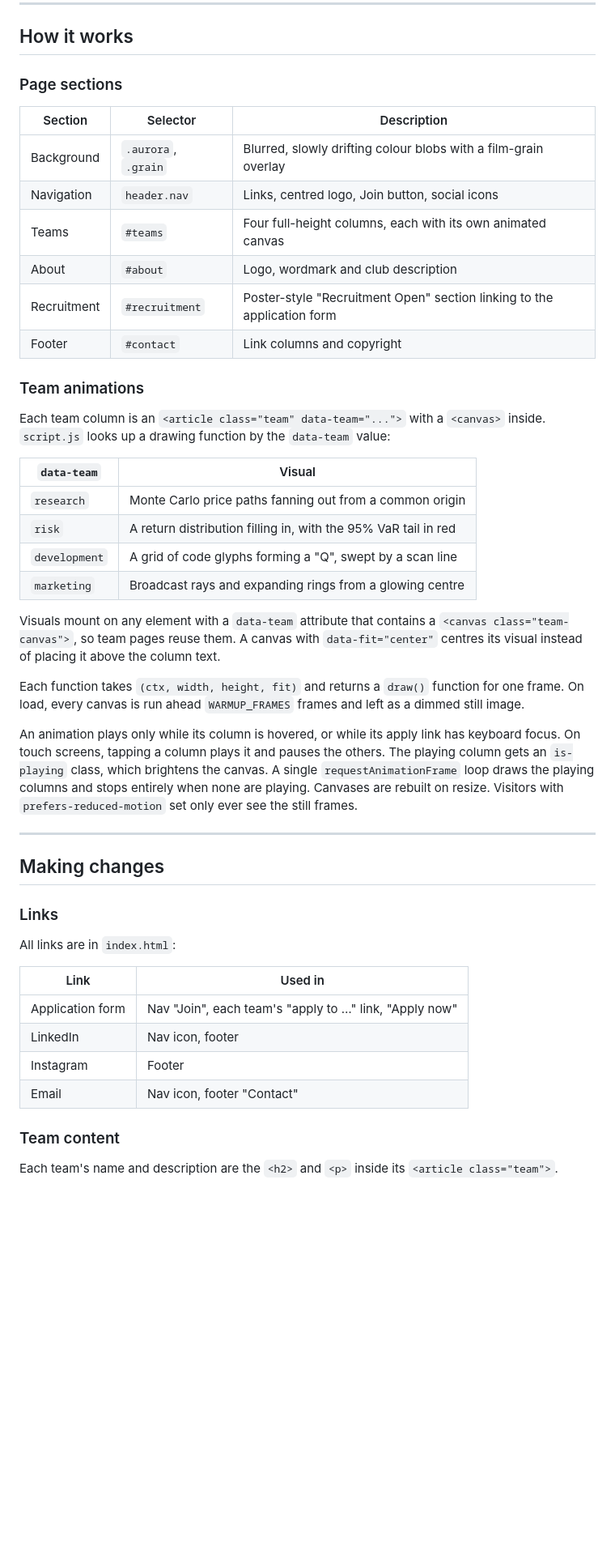
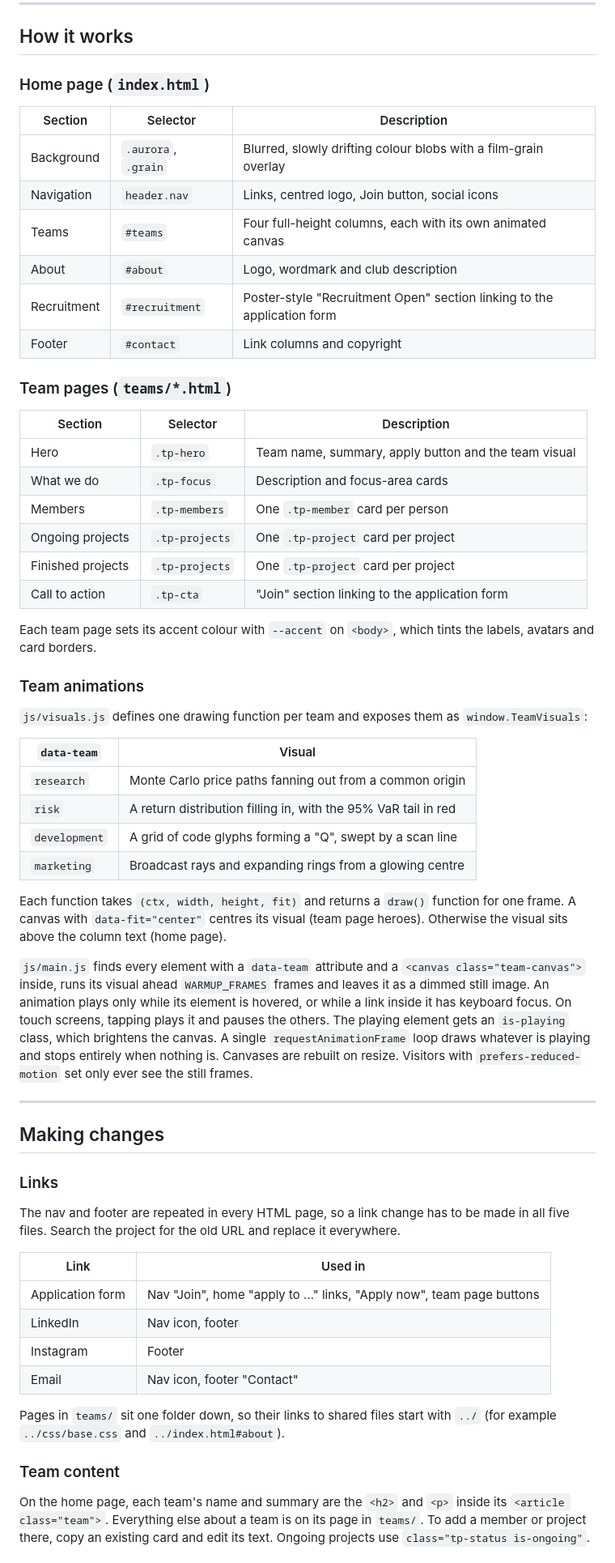
Before and after one commit to tanwarsomya/QuantClubWebsite, a Markdown page: README.md, the part around one of its changes. Shown at 81% size. GitHub-like rendering; blank space fills up the shorter version.

```diff
--- a/README.md
+++ b/README.md
@@ -48,7 +74,7 @@ Then visit http://localhost:5173.
 
 ## How it works
 
-### Page sections
+### Home page (`index.html`)
 
 | Section     | Selector            | Description                                                         |
 | ----------- | ------------------- | ------------------------------------------------------------------- |
@@ -59,9 +85,22 @@ Then visit http://localhost:5173.
 | Recruitment | `#recruitment`      | Poster-style "Recruitment Open" section linking to the application form |
 | Footer      | `#contact`          | Link columns and copyright                                          |
 
+### Team pages (`teams/*.html`)
+
+| Section           | Selector       | Description                                          |
+| ----------------- | -------------- | ---------------------------------------------------- |
+| Hero              | `.tp-hero`     | Team name, summary, apply button and the team visual |
+| What we do        | `.tp-focus`    | Description and focus-area cards                     |
+| Members           | `.tp-members`  | One `.tp-member` card per person                     |
+| Ongoing projects  | `.tp-projects` | One `.tp-project` card per project                   |
+| Finished projects | `.tp-projects` | One `.tp-project` card per project                   |
+| Call to action    | `.tp-cta`      | "Join" section linking to the application form       |
+
+Each team page sets its accent colour with `--accent` on `<body>`, which tints the labels, avatars and card borders.
+
 ### Team animations
 
-Each team column is an `<article class="team" data-team="...">` with a `<canvas>` inside. `script.js` looks up a drawing function by the `data-team` value:
+`js/visuals.js` defines one drawing function per team and exposes them as `window.TeamVisuals`:
 
 | `data-team`   | Visual                                                          |
 | ------------- | --------------------------------------------------------------- |
@@ -70,11 +109,9 @@ Each team column is an `<article class="team" data-team="...">` with a `<canvas>
 | `development` | A grid of code glyphs forming a "Q", swept by a scan line       |
 | `marketing`   | Broadcast rays and expanding rings from a glowing centre        |
 
-Visuals mount on any element with a `data-team` attribute that contains a `<canvas class="team-canvas">`, so team pages reuse them. A canvas with `data-fit="center"` centres its visual instead of placing it above the column text.
+Each function takes `(ctx, width, height, fit)` and returns a `draw()` function for one frame. A canvas with `data-fit="center"` centres its visual (team page heroes). Otherwise the visual sits above the column text (home page).
 
-Each function takes `(ctx, width, height, fit)` and returns a `draw()` function for one frame. On load, every canvas is run ahead `WARMUP_FRAMES` frames and left as a dimmed still image.
-
-An animation plays only while its column is hovered, or while its apply link has keyboard focus. On touch screens, tapping a column plays it and pauses the others. The playing column gets an `is-playing` class, which brightens the canvas. A single `requestAnimationFrame` loop draws the playing columns and stops entirely when none are playing. Canvases are rebuilt on resize. Visitors with `prefers-reduced-motion` set only ever see the still frames.
+`js/main.js` finds every element with a `data-team` attribute and a `<canvas class="team-canvas">` inside, runs its visual ahead `WARMUP_FRAMES` frames and leaves it as a dimmed still image. An animation plays only while its element is hovered, or while a link inside it has keyboard focus. On touch screens, tapping plays it and pauses the others. The playing element gets an `is-playing` class, which brightens the canvas. A single `requestAnimationFrame` loop draws whatever is playing and stops entirely when nothing is. Canvases are rebuilt on resize. Visitors with `prefers-reduced-motion` set only ever see the still frames.
 
 ---
 
@@ -82,16 +119,18 @@ An animation plays only while its column is hovered, or while its apply link has
 
 ### Links
 
-All links are in `index.html`:
+The nav and footer are repeated in every HTML page, so a link change has to be made in all five files. Search the project for the old URL and replace it everywhere.
 
-| Link             | Used in                                                      |
-| ---------------- | ------------------------------------------------------------ |
-| Application form | Nav "Join", each team's "apply to …" link, "Apply now"       |
-| LinkedIn         | Nav icon, footer                                             |
-| Instagram        | Footer                                                       |
-| Email            | Nav icon, footer "Contact"                                   |
+| Link             | Used in                                                                |
+| ---------------- | ---------------------------------------------------------------------- |
+| Application form | Nav "Join", home "apply to …" links, "Apply now", team page buttons    |
+| LinkedIn         | Nav icon, footer                                                       |
+| Instagram        | Footer                                                                 |
+| Email            | Nav icon, footer "Contact"                                             |
+
+Pages in `teams/` sit one folder down, so their links to shared files start with `../` (for example `../css/base.css` and `../index.html#about`).
 
 ### Team content
 
-Each team's name and description are the `<h2>` and `<p>` inside its `<article class="team">`.
+On the home page, each team's name and summary are the `<h2>` and `<p>` inside its `<article class="team">`. Everything else about a team is on its page in `teams/`. To add a member or project there, copy an existing card and edit its text. Ongoing projects use `class="tp-status is-ongoing"`.
 
```
Also changed, not shown: other parts of README.md (+45 -36 lines).
